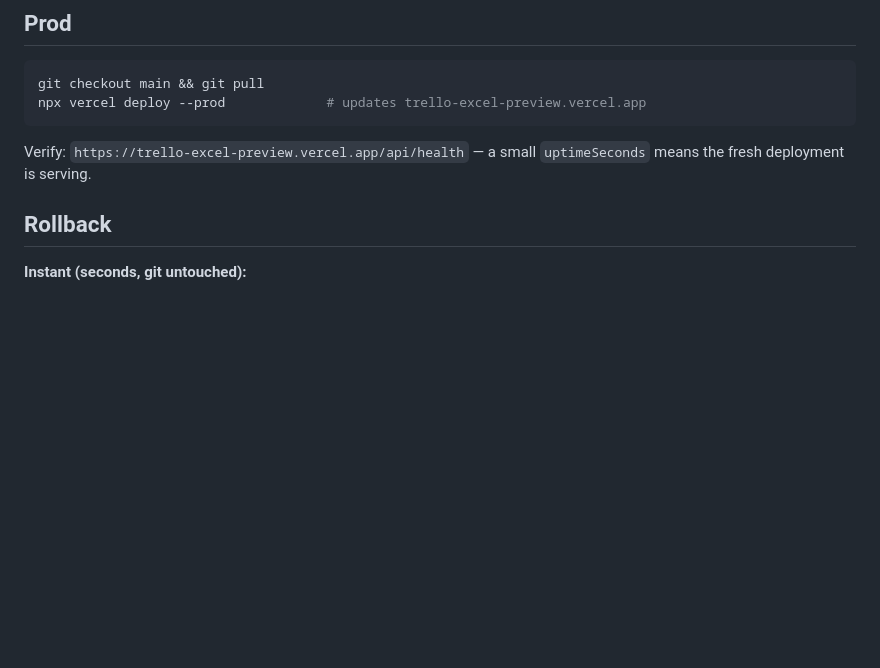
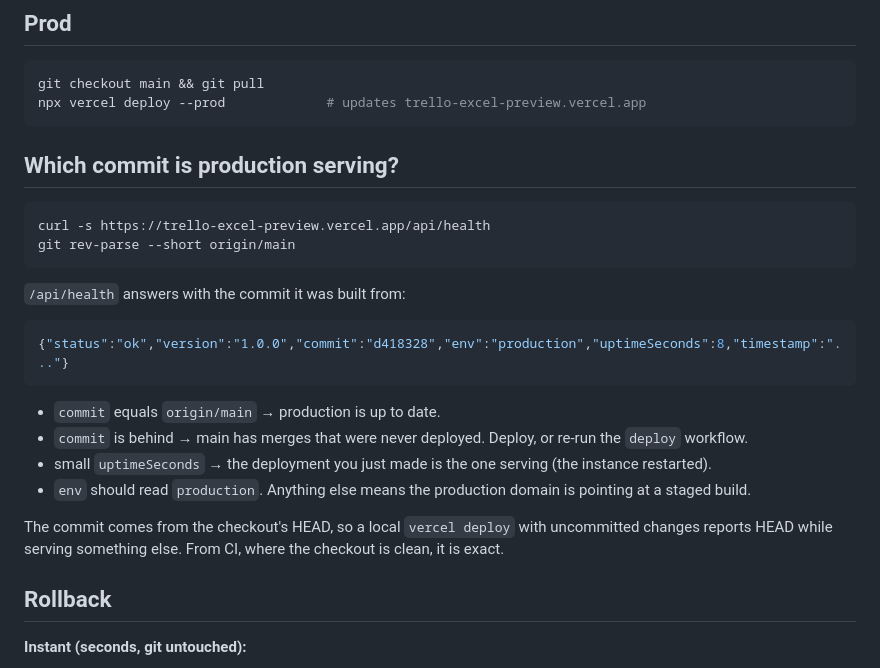
Before and after one commit to oonufrienko/trello-excel-preview, a Markdown page: DEPLOY.md, the part around the change. Drawn GitHub-style; blank space fills up the shorter version.

Commit message:
docs(deploy): add a step for checking what commit production serves
Co-Authored-By: Claude Opus 5 <noreply@anthropic.com>

````diff
--- a/DEPLOY.md
+++ b/DEPLOY.md
@@ -49,8 +49,30 @@ git checkout main && git pull
 npx vercel deploy --prod             # updates trello-excel-preview.vercel.app
 ```
 
-Verify: `https://trello-excel-preview.vercel.app/api/health` — a small
-`uptimeSeconds` means the fresh deployment is serving.
+## Which commit is production serving?
+
+```bash
+curl -s https://trello-excel-preview.vercel.app/api/health
+git rev-parse --short origin/main
+```
+
+`/api/health` answers with the commit it was built from:
+
+```json
+{"status":"ok","version":"1.0.0","commit":"d418328","env":"production","uptimeSeconds":8,"timestamp":"..."}
+```
+
+- `commit` equals `origin/main` → production is up to date.
+- `commit` is behind → main has merges that were never deployed. Deploy, or
+  re-run the `deploy` workflow.
+- small `uptimeSeconds` → the deployment you just made is the one serving
+  (the instance restarted).
+- `env` should read `production`. Anything else means the production domain is
+  pointing at a staged build.
+
+The commit comes from the checkout's HEAD, so a local `vercel deploy` with
+uncommitted changes reports HEAD while serving something else. From CI, where
+the checkout is clean, it is exact.
 
 ## Rollback
 
````
